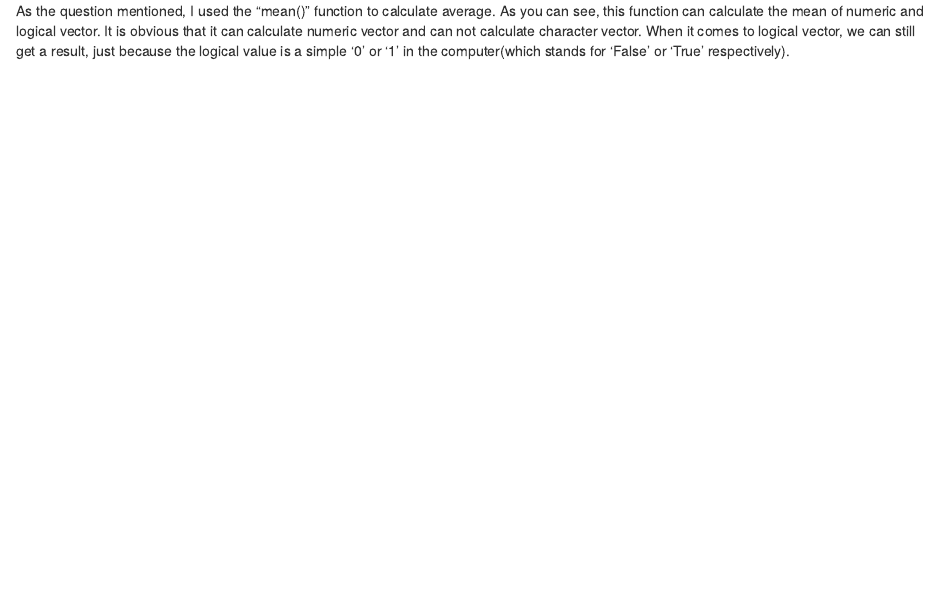
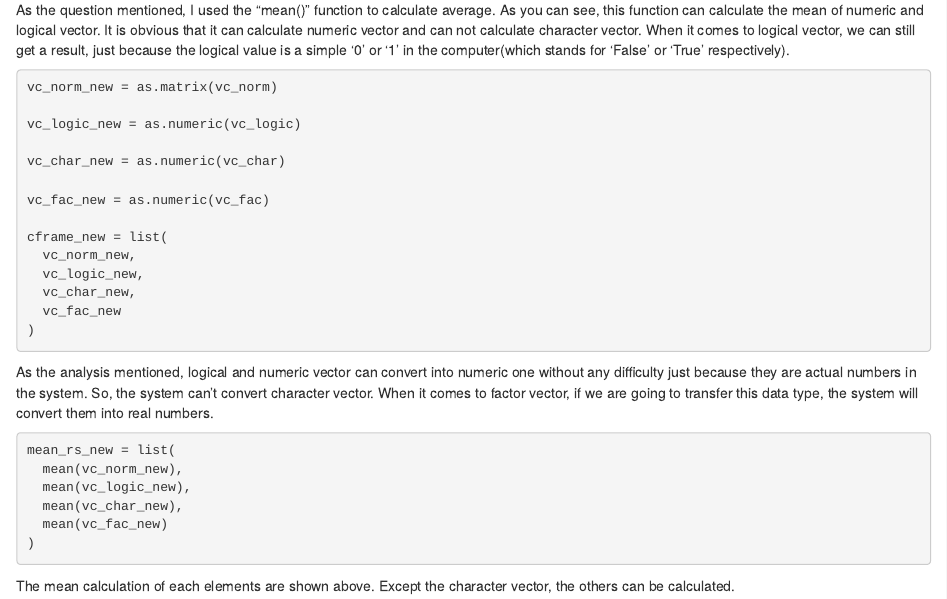
Before and after one commit to YeungZY/p8105_hw1_yz4717, an R Markdown document (p8105_hw1_yz4717.Rmd): the page in a window 1100 px wide, from 3010 px down before the commit and from 3020 px down after it, so that both start at the same text. The pictures show the output file p8105_hw1_yz4717.html that the author committed with the source, opened offline.

Commit message:
answer last part of question 2

````diff
--- a/p8105_hw1_yz4717.Rmd
+++ b/p8105_hw1_yz4717.Rmd
@@ -103,3 +108,34 @@ mean_rs
 ```
 
 As the question mentioned, I used the "mean()" function to calculate average. As you can see, this function can calculate the mean of numeric and logical vector. It is obvious that it can calculate numeric vector and can not calculate character vector. When it comes to logical vector, we can still get a result, just because the logical value is a simple '0' or '1' in the computer(which stands for 'False' or 'True' respectively).
+
+```{r convert type, eval=FALSE}
+vc_norm_new = as.matrix(vc_norm)
+
+vc_logic_new = as.numeric(vc_logic)
+
+vc_char_new = as.numeric(vc_char)
+
+vc_fac_new = as.numeric(vc_fac)
+
+cframe_new = list(
+  vc_norm_new,
+  vc_logic_new,
+  vc_char_new,
+  vc_fac_new
+)
+
+```
+
+As the analysis mentioned, logical and numeric vector can convert into numeric one without any difficulty just because they are actual numbers in the system. So, the system can't convert character vector. When it comes to factor vector, if we are going to transfer this data type, the system will convert them into real numbers.
+
+```{r cal_mean_coverted, eval=FALSE}
+mean_rs_new = list(
+  mean(vc_norm_new),
+  mean(vc_logic_new),
+  mean(vc_char_new),
+  mean(vc_fac_new)
+)
+```
+
+The mean calculation of each elements are shown above. Except the character vector, the others can be calculated.
````
Also changed, not shown: p8105_hw1_yz4717.html, p8105_hw1_yz4717.Rmd (5 more changed lines).
